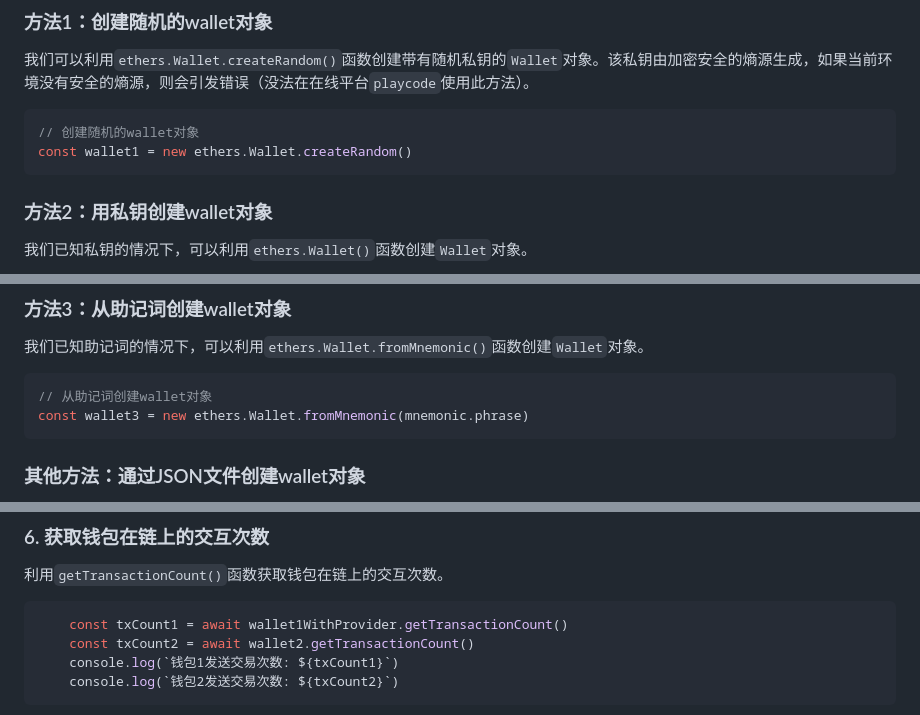
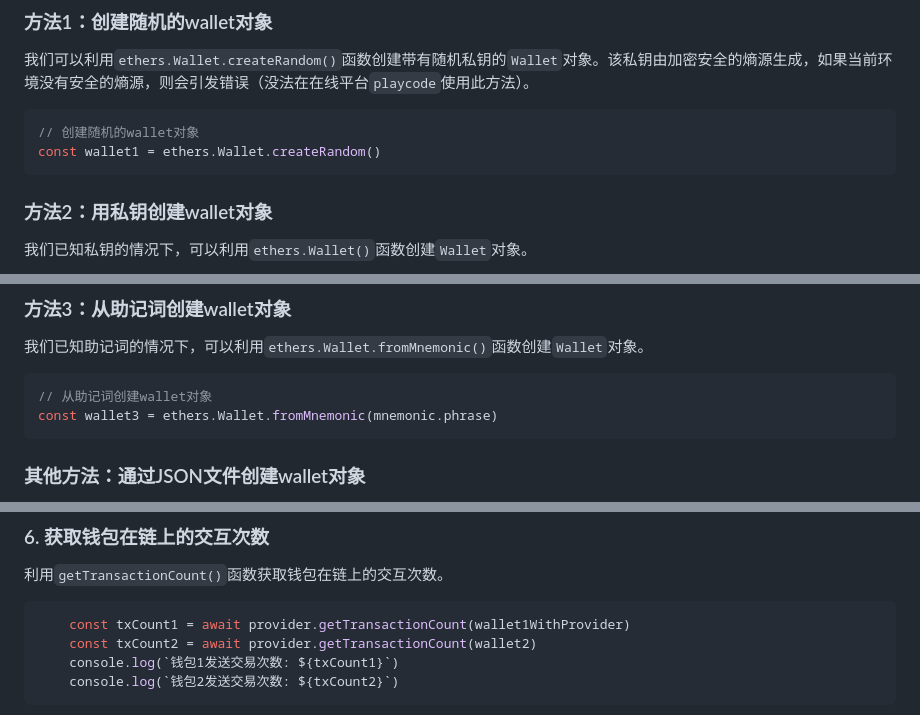
Before and after one commit to WTFAcademy/WTF-Ethers, a Markdown page: 04_SendETH/readme.md, 3 parts joined by grey strips. GitHub-like rendering.

Commit message:
Update readme.md
Fix inconsistencies between examples and documentation

````diff
--- a/04_SendETH/readme.md
+++ b/04_SendETH/readme.md
@@ -33,7 +33,7 @@ title: 4. 发送ETH
 
 ```javascript
 // 创建随机的wallet对象
-const wallet1 = new ethers.Wallet.createRandom()
+const wallet1 = ethers.Wallet.createRandom()
 ```
 
 ### 方法2：用私钥创建wallet对象
@@ -52,7 +52,7 @@ const wallet2 = new ethers.Wallet(privateKey, provider)
 
 ```javascript
 // 从助记词创建wallet对象
-const wallet3 = new ethers.Wallet.fromMnemonic(mnemonic.phrase)
+const wallet3 = ethers.Wallet.fromMnemonic(mnemonic.phrase)
 ```
 ### 其他方法：通过JSON文件创建wallet对象
 以上三种方法即可满足大部分需求，当然还可以通过`ethers.Wallet.fromEncryptedJson`解密一个`JSON`钱包文件创建钱包实例，`JSON`文件即`keystore`文件，通常来自`Geth`, `Parity`等钱包，通过`Geth`搭建过以太坊节点的个人对`keystore`文件不会陌生。
@@ -161,8 +161,8 @@ console.log(`钱包1助记词: ${wallet1.mnemonic.phrase}`)
 利用`getTransactionCount()`函数获取钱包在链上的交互次数。
 
 ```javascript
-    const txCount1 = await wallet1WithProvider.getTransactionCount()
-    const txCount2 = await wallet2.getTransactionCount()
+    const txCount1 = await provider.getTransactionCount(wallet1WithProvider)
+    const txCount2 = await provider.getTransactionCount(wallet2)
     console.log(`钱包1发送交易次数: ${txCount1}`)
     console.log(`钱包2发送交易次数: ${txCount2}`)
 ```
````
